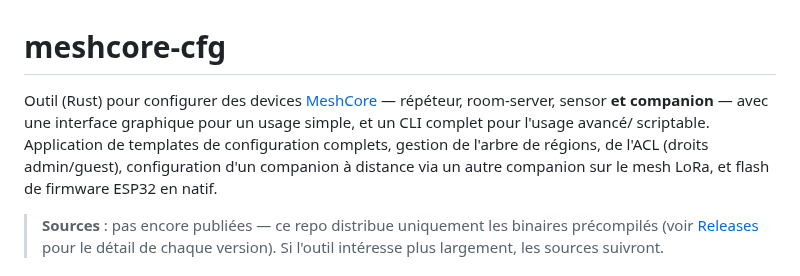
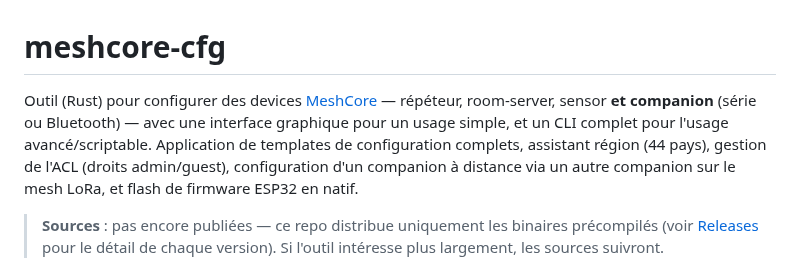
Before and after one commit to jmpuch/meshcore-cfg, a Markdown page: README.md, the part around the change. Drawn GitHub-style.

```diff
--- a/README.md
+++ b/README.md
@@ -1,12 +1,12 @@
 # meshcore-cfg
 
 Outil (Rust) pour configurer des devices [MeshCore](https://meshcore.io/) —
-répéteur, room-server, sensor **et companion** — avec une interface
-graphique pour un usage simple, et un CLI complet pour l'usage avancé/
-scriptable. Application de templates de configuration complets, gestion
-de l'arbre de régions, de l'ACL (droits admin/guest), configuration d'un
-companion à distance via un autre companion sur le mesh LoRa, et flash de
-firmware ESP32 en natif.
+répéteur, room-server, sensor **et companion** (série ou Bluetooth) — avec
+une interface graphique pour un usage simple, et un CLI complet pour
+l'usage avancé/scriptable. Application de templates de configuration
+complets, assistant région (44 pays), gestion de l'ACL (droits
+admin/guest), configuration d'un companion à distance via un autre
+companion sur le mesh LoRa, et flash de firmware ESP32 en natif.
 
 > **Sources** : pas encore publiées — ce repo distribue uniquement les
 > binaires précompilés (voir [Releases](https://github.com/jmpuch/meshcore-cfg/releases)
```
Also changed, not shown: README-en.md (+6 -6 lines).
